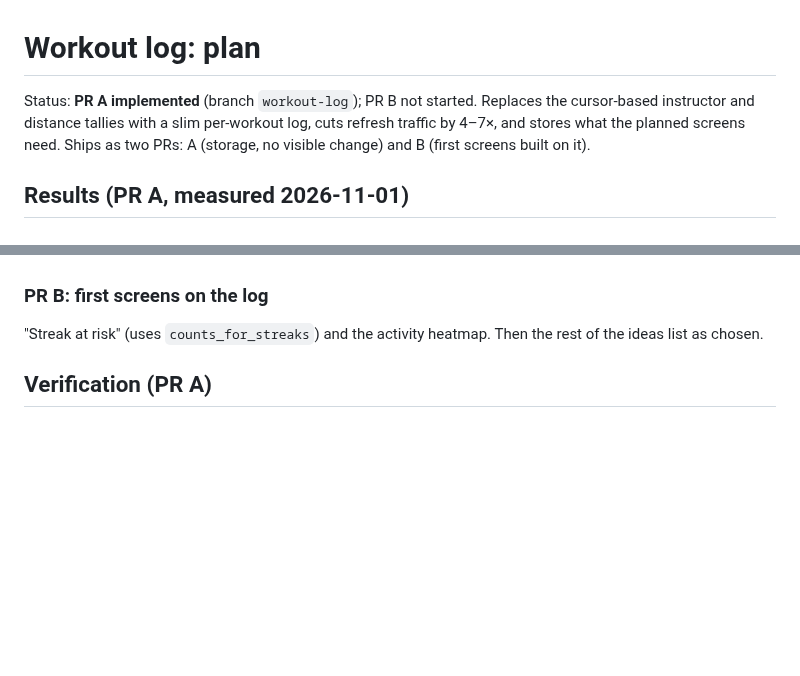
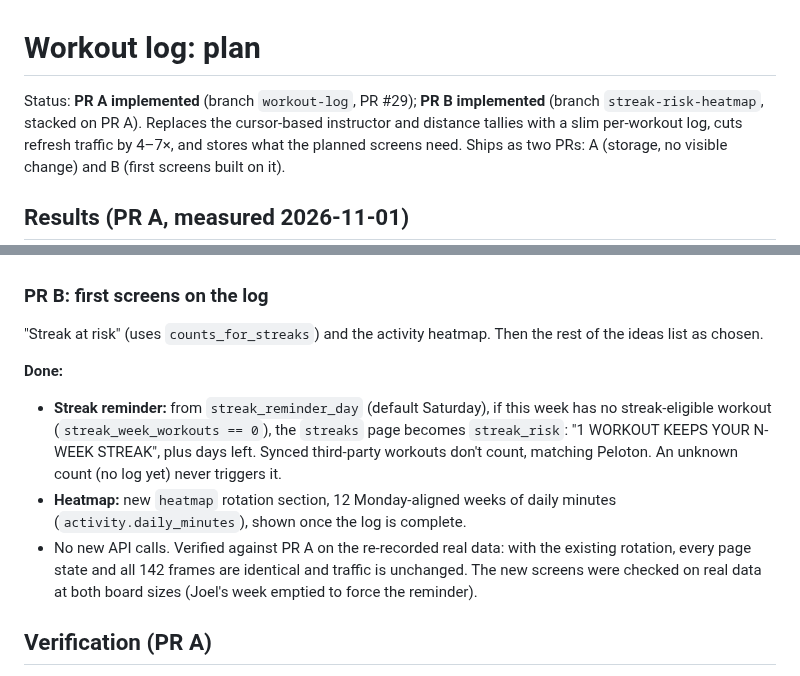
Before and after one commit to jc214809/Peloton-LED, a Markdown page: docs/WORKOUT-LOG-PLAN.md, 2 parts joined by grey strips. Rendered like a GitHub page; blank space fills up the shorter version.

```diff
--- a/docs/WORKOUT-LOG-PLAN.md
+++ b/docs/WORKOUT-LOG-PLAN.md
@@ -1,6 +1,7 @@
 # Workout log: plan
 
-Status: **PR A implemented** (branch `workout-log`); PR B not started.
+Status: **PR A implemented** (branch `workout-log`, PR #29); **PR B implemented** (branch
+`streak-risk-heatmap`, stacked on PR A).
 Replaces the cursor-based instructor and distance tallies with a slim
 per-workout log, cuts refresh traffic by 4–7×, and stores what the planned
 screens need. Ships as two PRs: A (storage, no visible change) and B (first
@@ -320,6 +321,20 @@ Sims 148).
 "Streak at risk" (uses `counts_for_streaks`) and the activity heatmap. Then
 the rest of the ideas list as chosen.
 
+**Done:**
+
+- **Streak reminder:** from `streak_reminder_day` (default Saturday), if this
+  week has no streak-eligible workout (`streak_week_workouts == 0`), the
+  `streaks` page becomes `streak_risk`: "1 WORKOUT KEEPS YOUR N-WEEK
+  STREAK", plus days left. Synced third-party workouts don't count, matching
+  Peloton. An unknown count (no log yet) never triggers it.
+- **Heatmap:** new `heatmap` rotation section, 12 Monday-aligned weeks of
+  daily minutes (`activity.daily_minutes`), shown once the log is complete.
+- No new API calls. Verified against PR A on the re-recorded real data: with
+  the existing rotation, every page state and all 142 frames are identical
+  and traffic is unchanged. The new screens were checked on real data at
+  both board sizes (Joel's week emptied to force the reminder).
+
 ## Verification (PR A)
 
 - **Tests**, with the API mocked:
```
Also changed, not shown: CLAUDE.md (+1 -0 lines), README.md (+15 -3 lines), docs/screenshots/rotation/heatmap.png (added), docs/screenshots/rotation/streak-risk.png (added), 9 other files.
